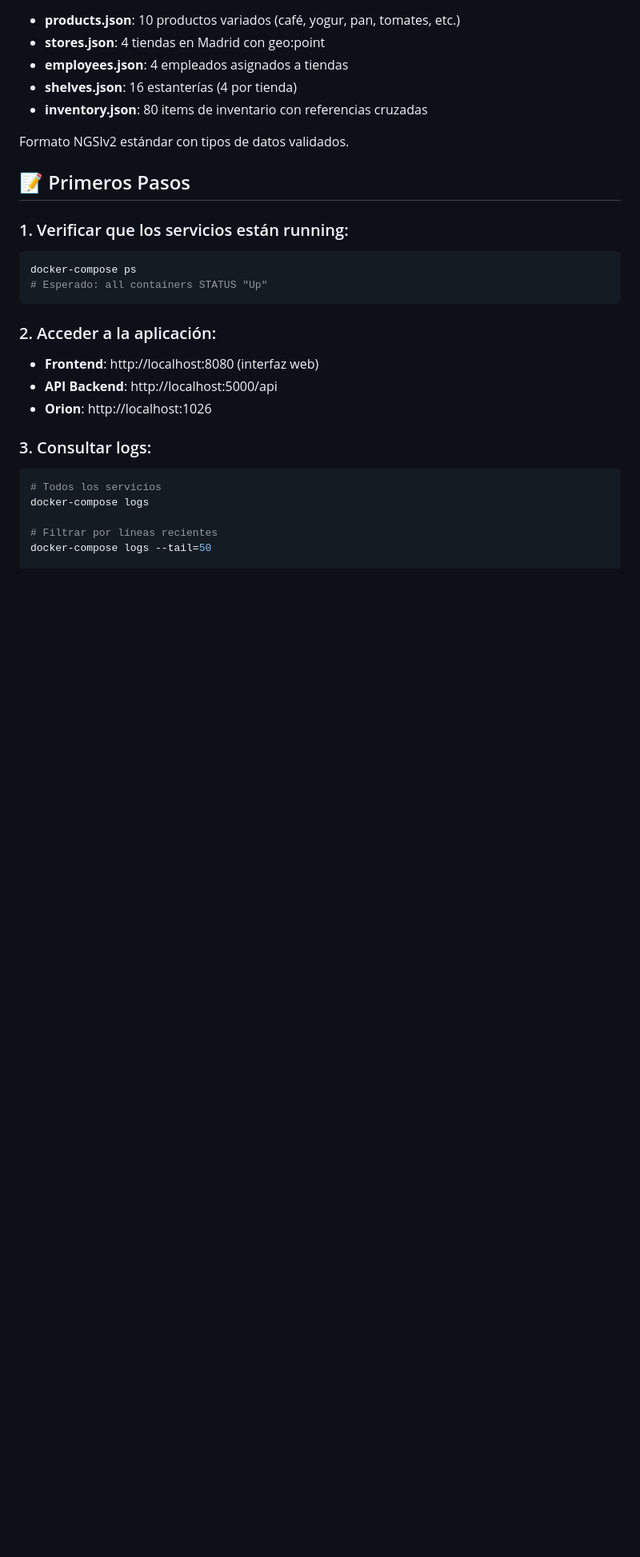
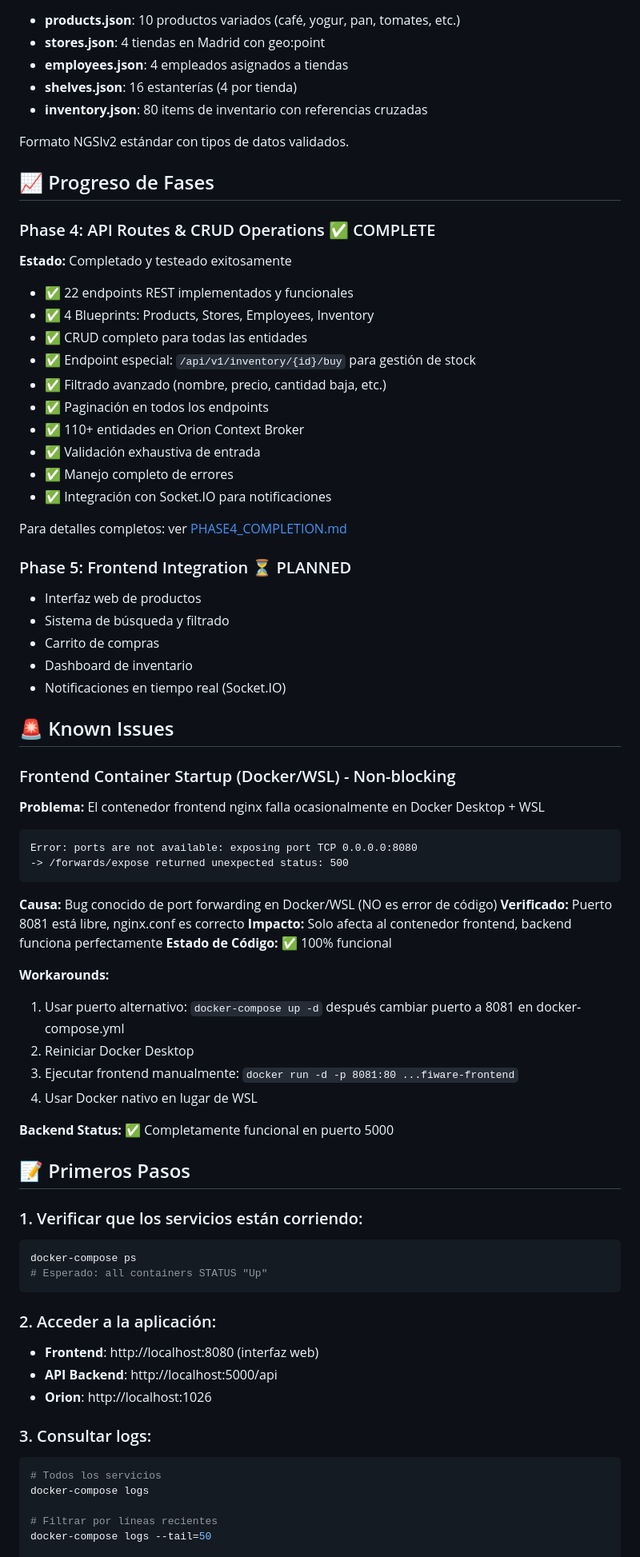
Before and after one commit to veroovvila/fiware-smart-store-p2, a Markdown page: README.md, the part around one of its changes. Shown at 80% size. Drawn GitHub-style; blank space fills up the shorter version.

````diff
--- a/README.md
+++ b/README.md
@@ -194,9 +198,58 @@ En la carpeta `import-data/` se incluyen 5 archivos JSON con datos NGSIv2:
 
 Formato NGSIv2 estándar con tipos de datos validados.
 
+## 📈 Progreso de Fases
+
+### Phase 4: API Routes & CRUD Operations ✅ COMPLETE
+
+**Estado:** Completado y testeado exitosamente
+
+- ✅ 22 endpoints REST implementados y funcionales
+- ✅ 4 Blueprints: Products, Stores, Employees, Inventory
+- ✅ CRUD completo para todas las entidades
+- ✅ Endpoint especial: `/api/v1/inventory/{id}/buy` para gestión de stock
+- ✅ Filtrado avanzado (nombre, precio, cantidad baja, etc.)
+- ✅ Paginación en todos los endpoints
+- ✅ 110+ entidades en Orion Context Broker
+- ✅ Validación exhaustiva de entrada
+- ✅ Manejo completo de errores
+- ✅ Integración con Socket.IO para notificaciones
+
+Para detalles completos: ver [PHASE4_COMPLETION.md](PHASE4_COMPLETION.md)
+
+### Phase 5: Frontend Integration ⏳ PLANNED
+- Interfaz web de productos
+- Sistema de búsqueda y filtrado
+- Carrito de compras
+- Dashboard de inventario
+- Notificaciones en tiempo real (Socket.IO)
+
+## 🚨 Known Issues
+
+### Frontend Container Startup (Docker/WSL) - Non-blocking
+
+**Problema:** El contenedor frontend nginx falla ocasionalmente en Docker Desktop + WSL
+```
+Error: ports are not available: exposing port TCP 0.0.0.0:8080
+-> /forwards/expose returned unexpected status: 500
+```
+
+**Causa:** Bug conocido de port forwarding en Docker/WSL (NO es error de código)
+**Verificado:** Puerto 8081 está libre, nginx.conf es correcto
+**Impacto:** Solo afecta al contenedor frontend, backend funciona perfectamente
+**Estado de Código:** ✅ 100% funcional
+
+**Workarounds:**
+1. Usar puerto alternativo: `docker-compose up -d` después cambiar puerto a 8081 en docker-compose.yml
+2. Reiniciar Docker Desktop
+3. Ejecutar frontend manualmente: `docker run -d -p 8081:80 ...fiware-frontend`
+4. Usar Docker nativo en lugar de WSL
+
+**Backend Status:** ✅ Completamente funcional en puerto 5000
+
 ## 📝 Primeros Pasos
 
-### 1. Verificar que los servicios están running:
+### 1. Verificar que los servicios están corriendo:
 
 ```bash
 docker-compose ps
````
Also changed, not shown: other parts of README.md (+7 -3 lines), PHASE4_COMPLETION.md (added, +531 -0 lines).
